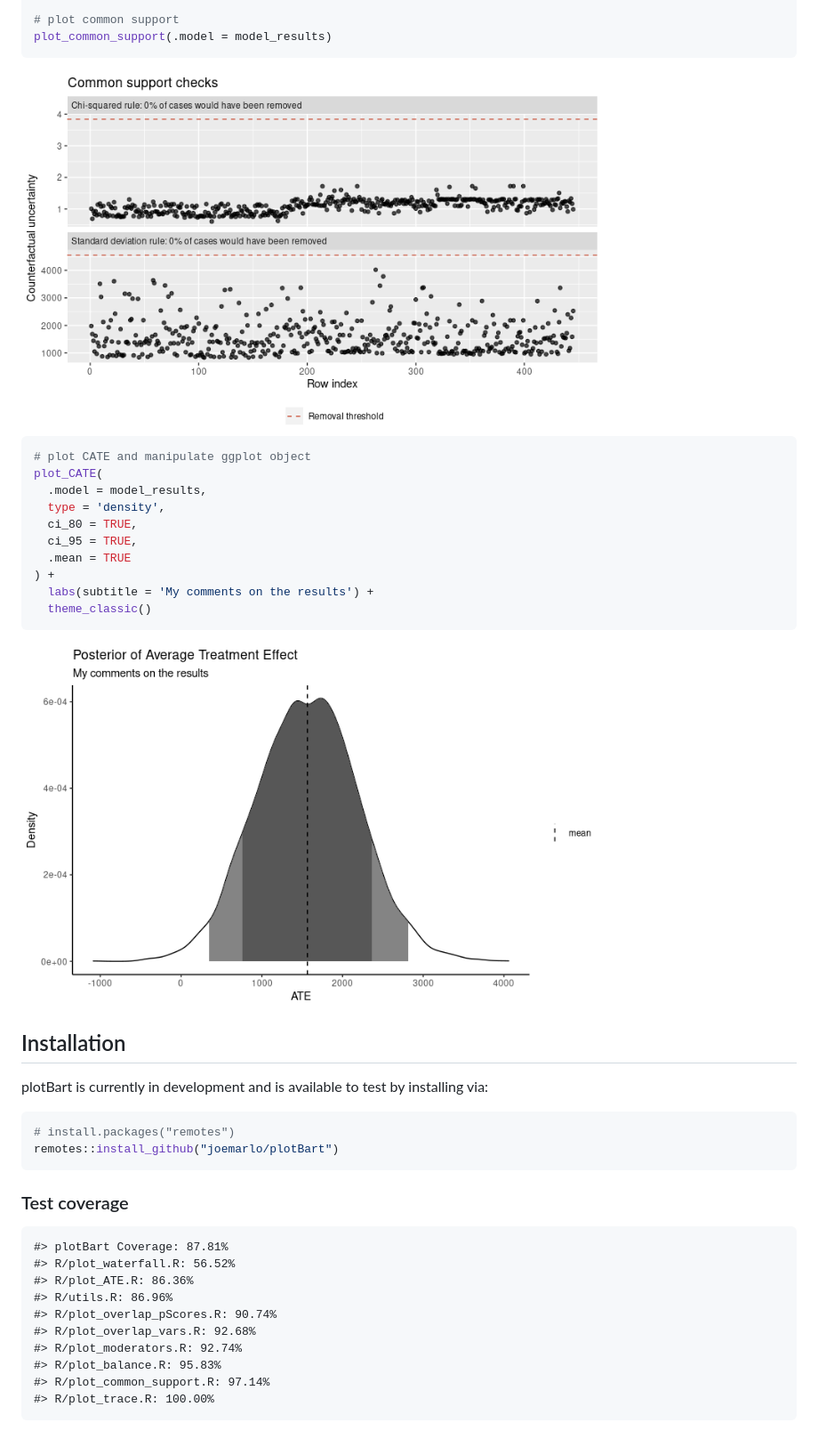
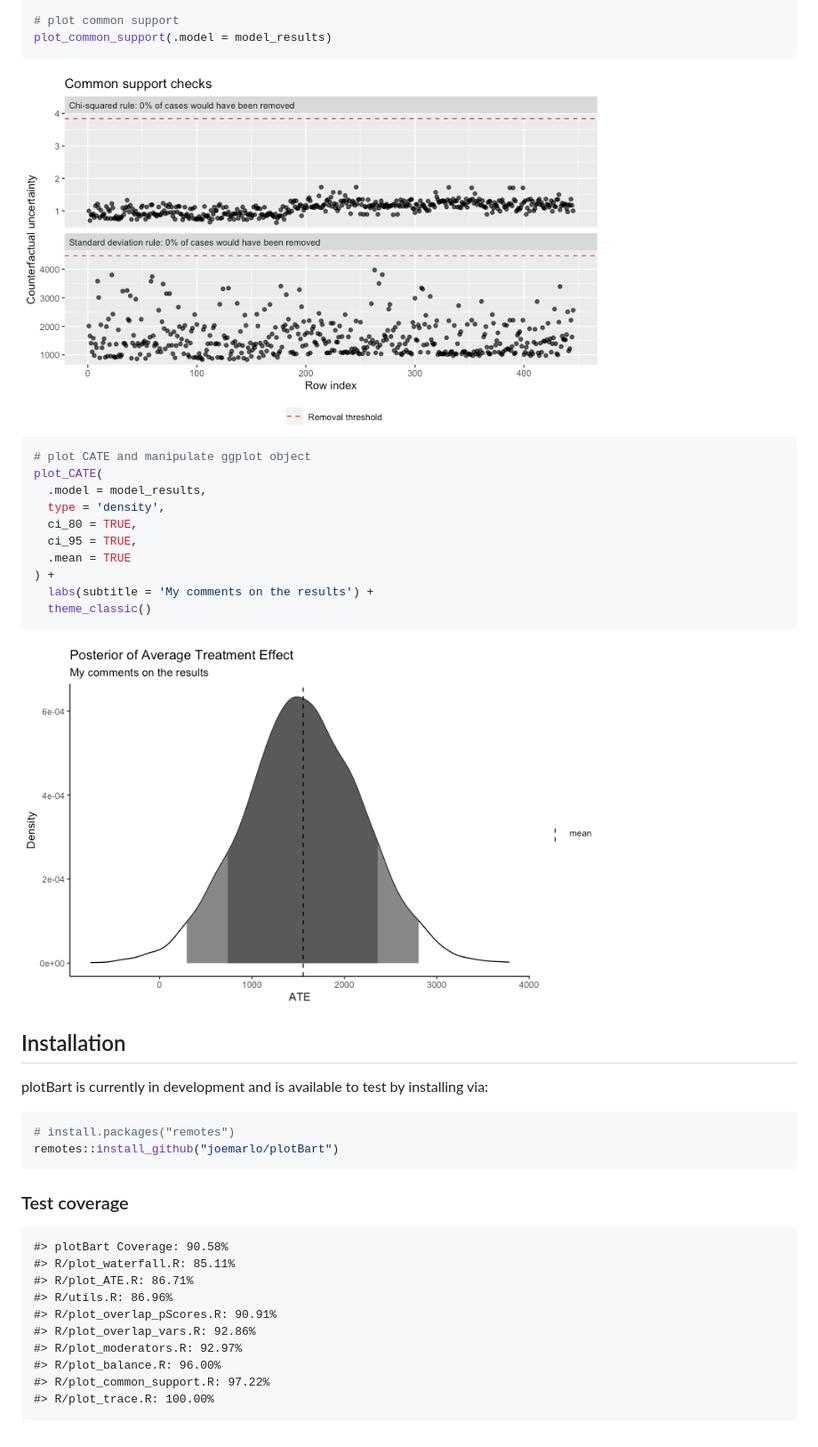
Before and after one commit to priism-center/plotBart, a Markdown page: README.md, the part around the change. Shown: that part at 89% size. Drawn GitHub-style; pictures changed too: man/figures/README-example-1.png, man/figures/README-example-2.png.

Commit message:
updated readme with current code coverage

```diff
--- a/README.md
+++ b/README.md
@@ -65,13 +65,13 @@ remotes::install_github("joemarlo/plotBart")
 
 ### Test coverage
 
-    #> plotBart Coverage: 87.81%
-    #> R/plot_waterfall.R: 56.52%
-    #> R/plot_ATE.R: 86.36%
+    #> plotBart Coverage: 90.58%
+    #> R/plot_waterfall.R: 85.11%
+    #> R/plot_ATE.R: 86.71%
     #> R/utils.R: 86.96%
-    #> R/plot_overlap_pScores.R: 90.74%
-    #> R/plot_overlap_vars.R: 92.68%
-    #> R/plot_moderators.R: 92.74%
-    #> R/plot_balance.R: 95.83%
-    #> R/plot_common_support.R: 97.14%
+    #> R/plot_overlap_pScores.R: 90.91%
+    #> R/plot_overlap_vars.R: 92.86%
+    #> R/plot_moderators.R: 92.97%
+    #> R/plot_balance.R: 96.00%
+    #> R/plot_common_support.R: 97.22%
     #> R/plot_trace.R: 100.00%
```
